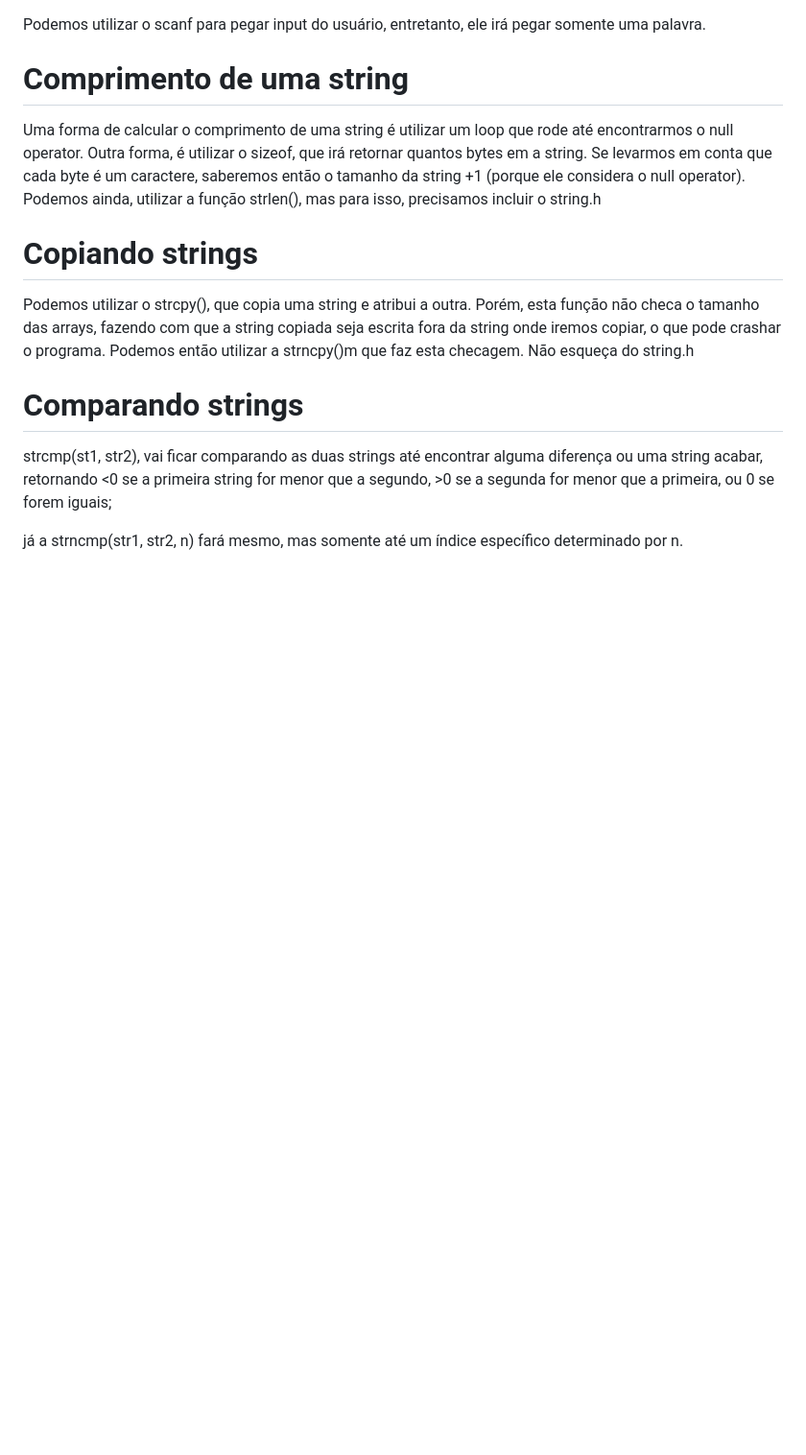
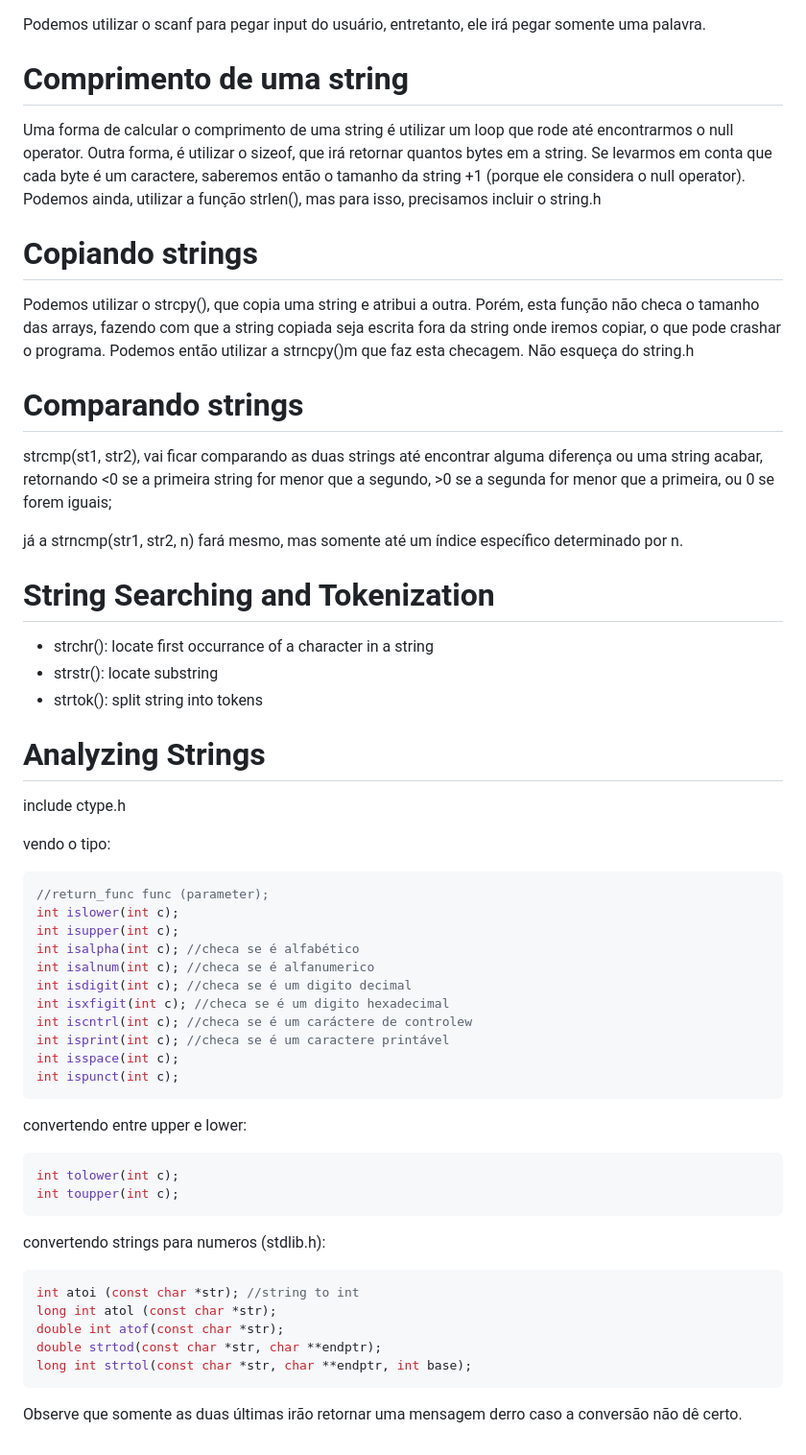
Before and after one commit to ViitorEngel/Estudos-de-Programacao, a Markdown page: Curso C/Curso C.md, the part around the change. Shown: that part at 96% size. Drawn GitHub-style; blank space fills up the shorter version.

Commit message:
mais anotações de C

````diff
--- a/Curso C/Curso C.md
+++ b/Curso C/Curso C.md
@@ -844,6 +844,48 @@ Podemos então utilizar a strncpy()m que faz esta checagem.
 Não esqueça do string.h
 
 # Comparando strings
+
 strcmp(st1, str2), vai ficar comparando as duas strings até encontrar alguma diferença ou uma string acabar, retornando <0 se a primeira string for menor que a segundo, >0 se a segunda for menor que a primeira, ou 0 se forem iguais;
 
 já a strncmp(str1, str2, n) fará  mesmo, mas somente até um índice específico determinado por n.
+
+# String Searching and Tokenization
+
+- strchr(): locate first occurrance of a character in a string
+- strstr(): locate substring
+- strtok(): split string into tokens
+
+# Analyzing Strings
+
+include ctype.h
+
+vendo o tipo:
+```C
+//return_func func (parameter);
+int islower(int c);
+int isupper(int c);
+int isalpha(int c); //checa se é alfabético
+int isalnum(int c); //checa se é alfanumerico
+int isdigit(int c); //checa se é um digito decimal
+int isxfigit(int c); //checa se é um digito hexadecimal
+int iscntrl(int c); //checa se é um caráctere de controlew
+int isprint(int c); //checa se é um caractere printável
+int isspace(int c);
+int ispunct(int c);
+```
+
+convertendo entre upper e lower:
+```C
+int tolower(int c);
+int toupper(int c);
+```
+
+convertendo strings para numeros (stdlib.h):
+```C
+int atoi (const char *str); //string to int
+long int atol (const char *str);
+double int atof(const char *str);
+double strtod(const char *str, char **endptr);
+long int strtol(const char *str, char **endptr, int base);
+```
+Observe que somente as duas últimas irão retornar uma mensagem derro caso a conversão não dê certo.
````
